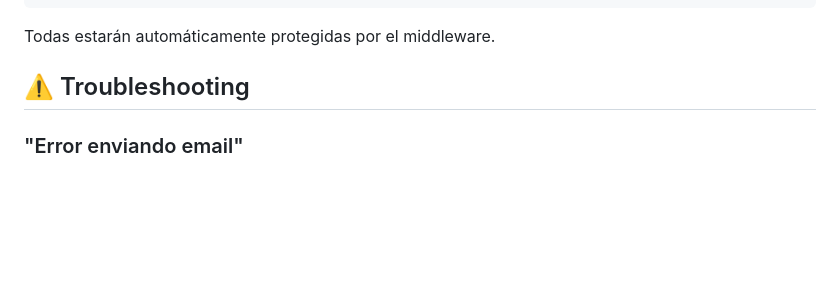
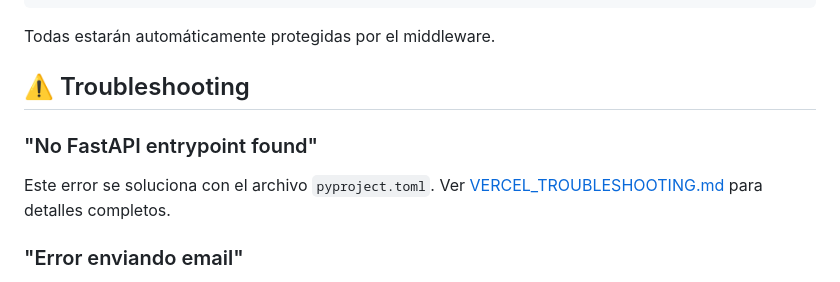
Before and after one commit to frpascua/ad-website, a Markdown page: README.md, the part around the change. Rendered like a GitHub page; blank space fills up the shorter version.

```diff
--- a/README.md
+++ b/README.md
@@ -238,6 +238,10 @@ Todas estarán automáticamente protegidas por el middleware.
 
 ## ⚠️ Troubleshooting
 
+### "No FastAPI entrypoint found"
+
+Este error se soluciona con el archivo `pyproject.toml`. Ver [VERCEL_TROUBLESHOOTING.md](VERCEL_TROUBLESHOOTING.md) para detalles completos.
+
 ### "Error enviando email"
 
 - Verifica que `RESEND_API_KEY` esté correctamente configurada
```
